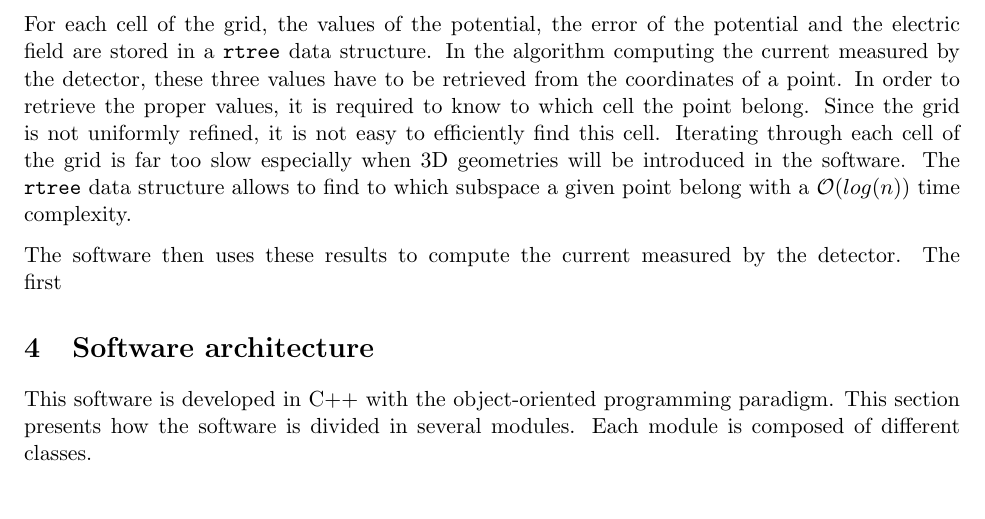
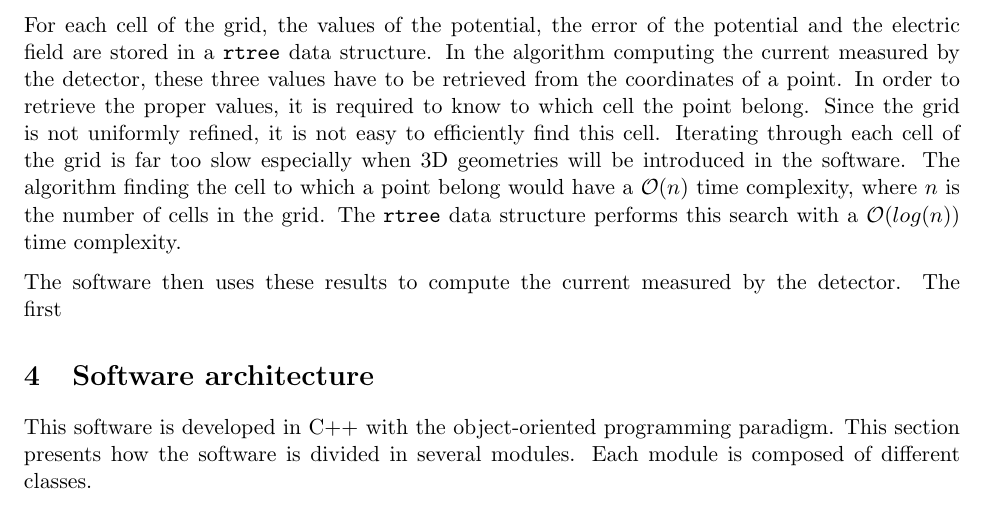
Before and after one commit to aschils/pdetect, a LaTeX document (report/report.tex): part of page 7 of 9 before the commit and part of page 8 of 10 after it, cut so that both start at the same text. Compiled offline with pdfLaTeX.

Commit message:
report...

```diff
--- a/report/report.tex
+++ b/report/report.tex
@@ -336,8 +336,10 @@ values have to be retrieved from the coordinates of a point. In order to retriev
 values, it is required to know to which cell the point belong. Since the grid
 is not uniformly refined, it is not easy to efficiently find this cell.
 Iterating through each cell of the grid is far too slow especially when 3D
-geometries will be introduced in the software. The \texttt{rtree} data structure
-allows to find to which subspace a given point belong with a $\mathcal{O}(log(n))$ time complexity.
+geometries will be introduced in the software. The algorithm finding the cell
+to which a point belong would have a $\mathcal{O}(n)$ time complexity, where $n$
+is the number of cells in the grid. The \texttt{rtree} data structure
+performs this search with a $\mathcal{O}(log(n))$ time complexity.
 
 The software then uses these results to compute the current measured by the
 detector. The first
```
Also changed, not shown: report/images/mid_circle_geometry.png (added), report/images/mid_rect_geometry.png (added), report/images/serrated_rect_geometry.png (added).
